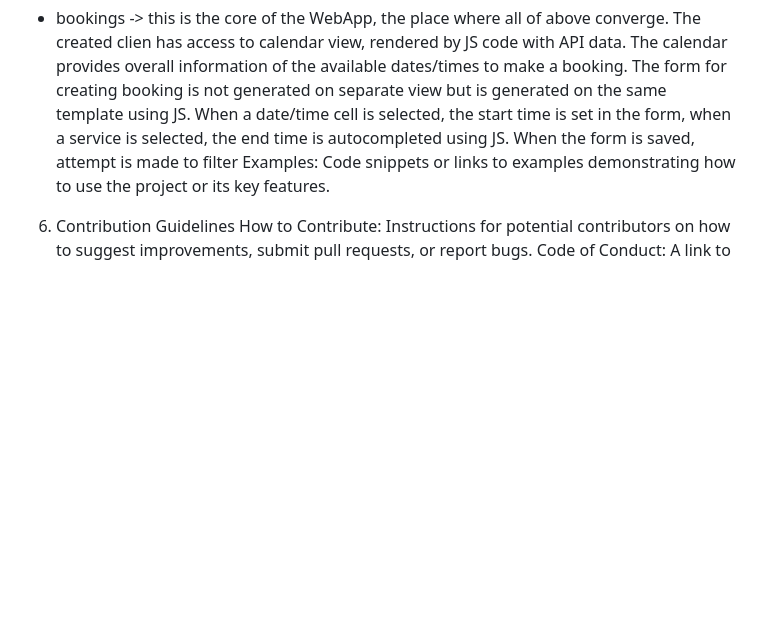
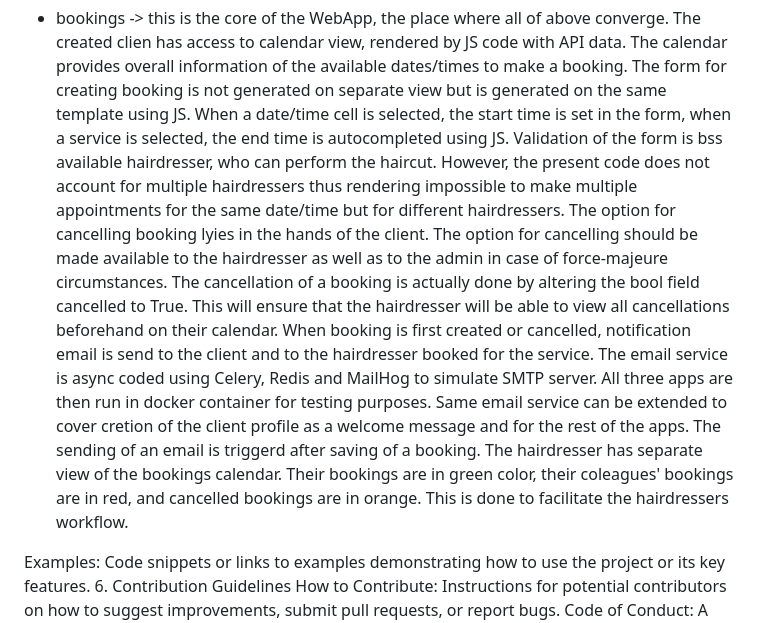
Before and after one commit to StanDobrev11/HairSaloon, a Markdown page: README.md, the part around the change. Rendered like a GitHub page; blank space fills up the shorter version.

```diff
--- a/README.md
+++ b/README.md
@@ -54,7 +54,20 @@ the data, are not accessible to unauthorised users.
 - bookings -> this is the core of the WebApp, the place where all of above converge. The created clien has access to calendar view, rendered by JS
 code with API data. The calendar provides overall information of the available dates/times to make a booking. The form for creating booking is
 not generated on separate view but is generated on the same template using JS. When a date/time cell is selected, the start time is set in the form,
-when a service is selected, the end time is autocompleted using JS. When the form is saved, attempt is made to filter
+when a service is selected, the end time is autocompleted using JS. Validation of the form is bss available hairdresser, who can perform the
+haircut. However, the present code does not account for multiple hairdressers thus rendering impossible to make multiple appointments for the same
+date/time but for different hairdressers.
+The option for cancelling booking lyies in the hands of the client. The option for cancelling should be made available to the hairdresser as well
+as to the admin in case of force-majeure circumstances. The cancellation of a booking is actually done by altering the bool field cancelled to True.
+This will ensure that the hairdresser will be able to view all cancellations beforehand on their calendar.
+When booking is first created or cancelled, notification email is send to the client and to the hairdresser booked for the service. The email
+service is async coded using Celery, Redis and MailHog to simulate SMTP server. All three apps are then run in docker container for testing
+purposes. Same email service can be extended to cover cretion of the client profile as a welcome message and for the rest of the apps. The
+sending of an email is triggerd after saving of a booking.
+The hairdresser has separate view of the bookings calendar. Their bookings are in green color, their coleagues' bookings are in red, and cancelled
+bookings are in orange. This is done to facilitate the hairdressers workflow.
+
+
 Examples: Code snippets or links to examples demonstrating how to use the project or its key features.
 6. Contribution Guidelines
 How to Contribute: Instructions for potential contributors on how to suggest improvements, submit pull requests, or report bugs.
```
